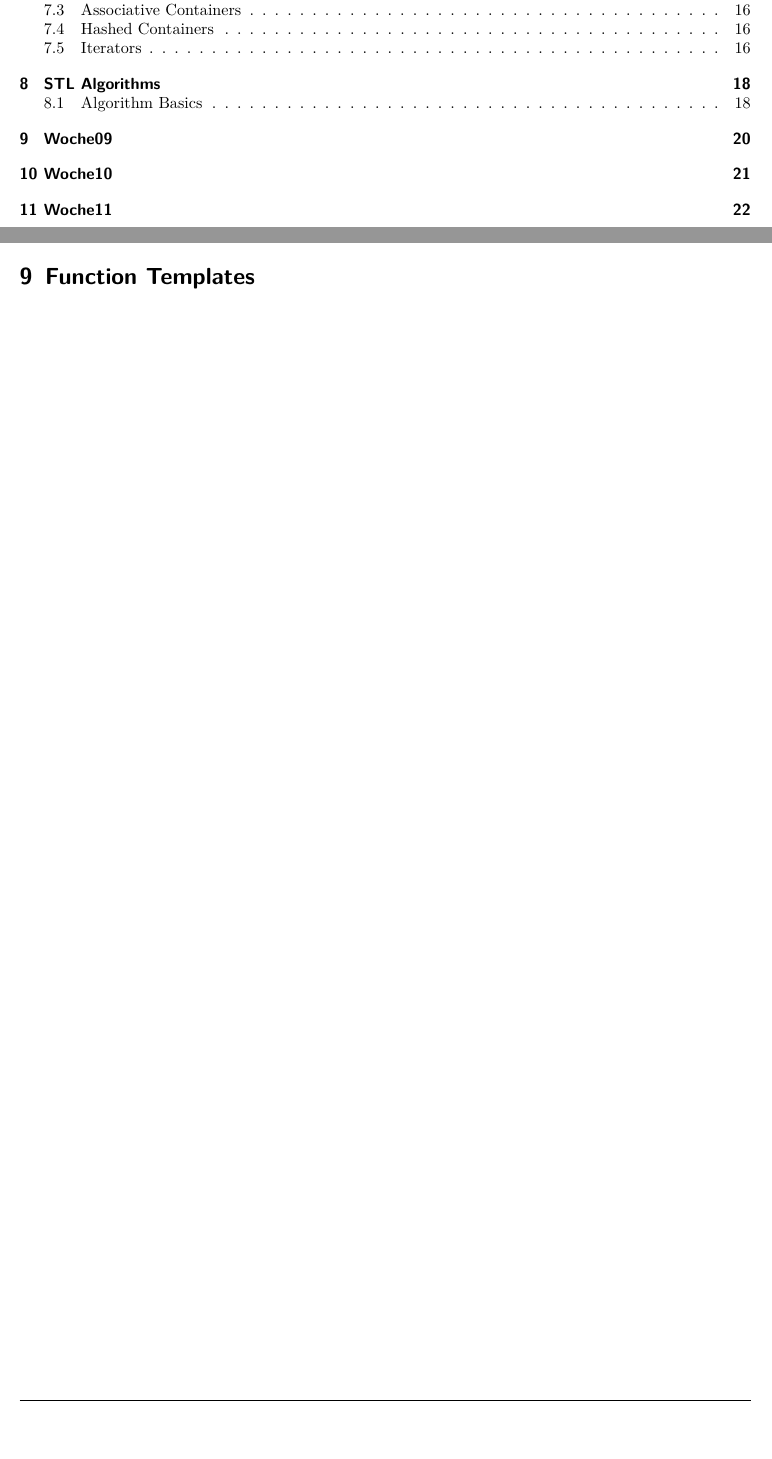
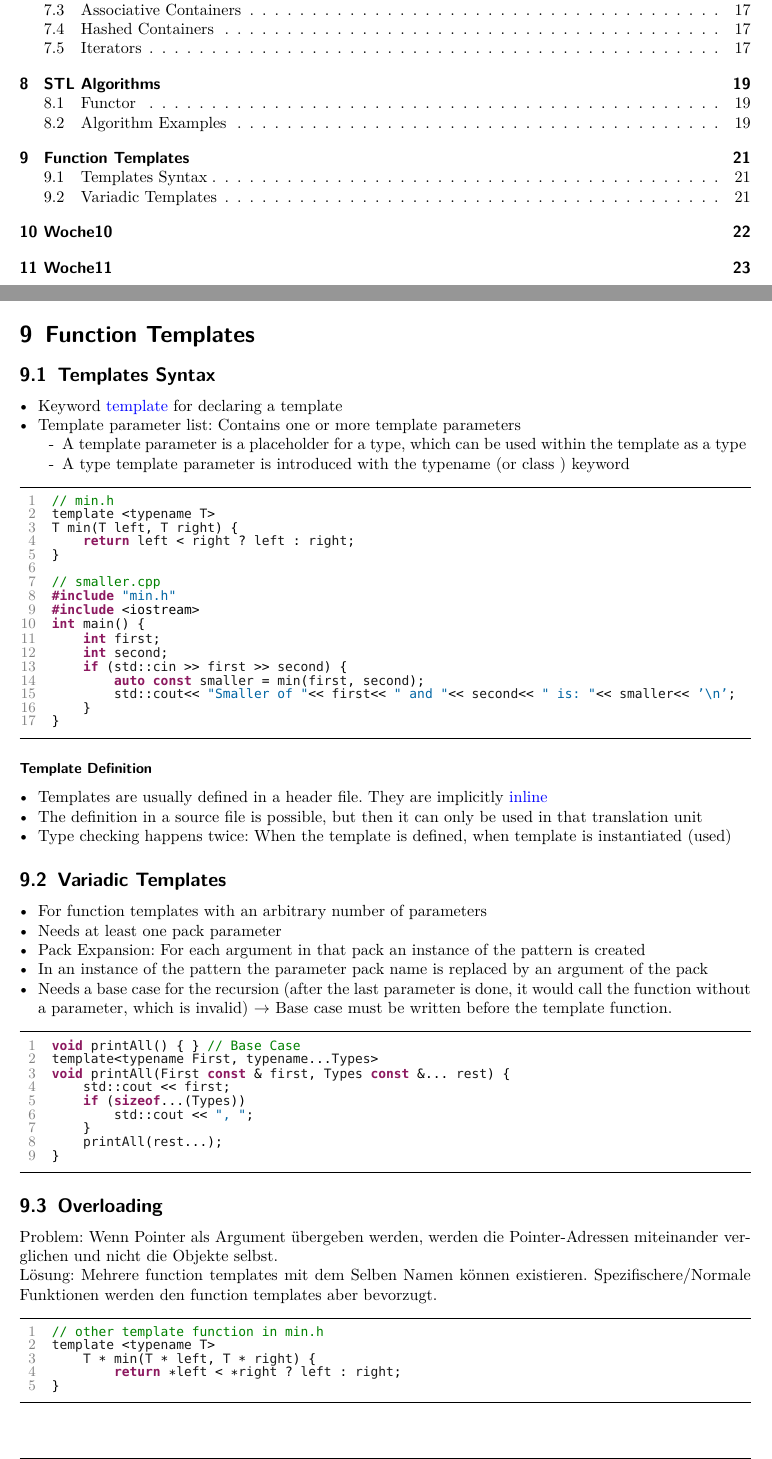
Before and after one commit to JSchltggr/cpl_zusammenfassung, a LaTeX document (src/main.tex, which reads src/content/week09.tex): two parts of pages 2 and 20 of 28 before the commit and two parts of pages 2 and 21 of 29 after it, joined at a grey line, cut so that both start at the same text, the shorter picture padded with empty space. The pictures show the PDF file out/main.pdf that the author committed with the source.

Commit message:
worked on week09.tex

```diff
--- a/src/content/week09.tex
+++ b/src/content/week09.tex
@@ -2,3 +2,73 @@
 %! Date = 24/12/2020
 
 \section{Function Templates}
+% You can explain the difference between Java Generics and C++ Templates
+% You can implement simple generic functions
+% You can implement variadic generic functions
+% You can describe the type concepts required by a function template
+
+\subsection{Templates Syntax}
+\begin{itemize}
+    \item Keyword \textcolor{blue}{template} for declaring a template
+    \item Template parameter list: Contains one or more template parameters
+        \SubItem{A template parameter is a placeholder for a type, which can be used within the template as a type}
+        \SubItem{A type template parameter is introduced with the typename (or class ) keyword}
+\end{itemize}
+
+\begin{lstlisting}[style=frame, style= linenumbers, language=C]
+// min.h
+template <typename T>
+T min(T left, T right) {
+    return left < right ? left : right;
+}
+
+// smaller.cpp
+#include "min.h"
+#include <iostream>
+int main() {
+    int first;
+    int second;
+    if (std::cin >> first >> second) {
+        auto const smaller = min(first, second);
+        std::cout<< "Smaller of "<< first<< " and "<< second<< " is: "<< smaller<< '\n';
+    }
+}
+\end{lstlisting}
+
+\subsubsection{Template Definition}
+\begin{itemize}
+    \item Templates are usually defined in a header file. They are implicitly \textcolor{blue}{inline}
+    \item The definition in a source file is possible, but then it can only be used in that translation unit
+    \item Type checking happens twice: When the template is defined, when template is instantiated (used)
+\end{itemize}
+
+\subsection{Variadic Templates}
+\begin{itemize}
+    \item For function templates with an arbitrary number of parameters
+    \item Needs at least one pack parameter
+    \item Pack Expansion: For each argument in that pack an instance of the pattern is created
+    \item In an instance of the pattern the parameter pack name is replaced by an argument of the pack
+    \item Needs a base case for the recursion (after the last parameter is done, it would call the function without a parameter, which is invalid) $\rightarrow$ Base case must be written before the template function.
+\end{itemize}
+\begin{lstlisting}[style=frame, style= linenumbers, language=C]
+void printAll() { } // Base Case
+template<typename First, typename...Types>
+void printAll(First const & first, Types const &... rest) {
+    std::cout << first;
+    if (sizeof...(Types))
+        std::cout << ", ";
+    }
+    printAll(rest...);
+}
+\end{lstlisting}
+
+\subsection{Overloading}
+Problem: Wenn Pointer als Argument übergeben werden, werden die Pointer-Adressen miteinander verglichen und nicht die Objekte selbst.\\
+Lösung: Mehrere function templates mit dem Selben Namen können existieren. Spezifischere/Normale Funktionen werden den function templates aber bevorzugt.
+\begin{lstlisting}[style=frame, style= linenumbers, language=C]
+// other template function in min.h
+template <typename T>
+    T * min(T * left, T * right) {
+        return *left < *right ? left : right;
+}
+\end{lstlisting}
```
Also changed, not shown: src/content/week08.tex (+5 -3 lines), src/content/week10.tex (+6 -1 lines), out/main.pdf.
